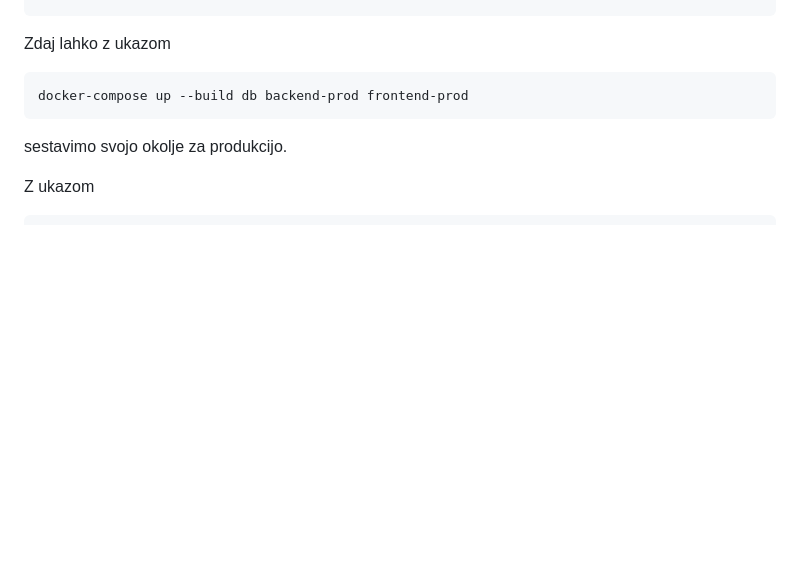
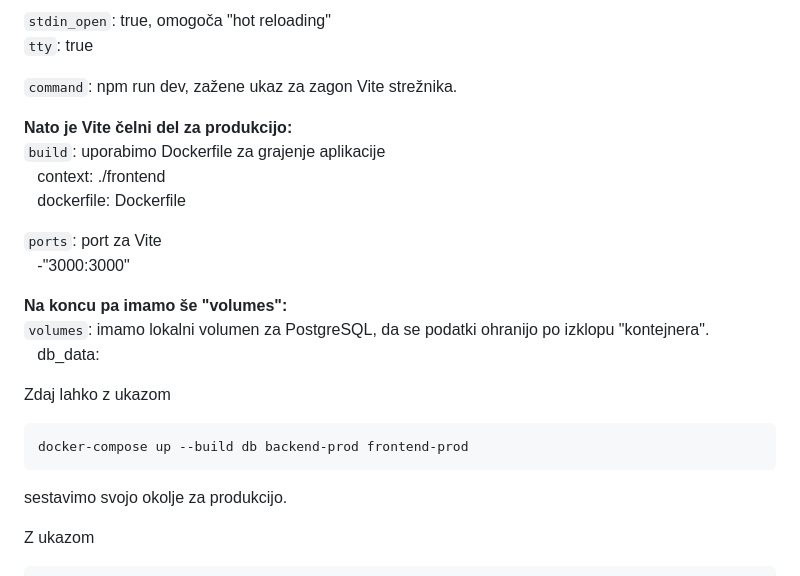
Before and after one commit to tomlidobnik/FERI-Digitalni-dvojcek, a Markdown page: docs/sistemska_administracija_porocilo1.md, the part around one of its changes. Rendered like a GitHub page; blank space fills up the shorter version.

````diff
--- a/docs/sistemska_administracija_porocilo1.md
+++ b/docs/sistemska_administracija_porocilo1.md
@@ -241,3 +306,21 @@ volumes:
+`stdin_open`: true, omogoča "hot reloading"<br>
+`tty`: true
+
+`command`: npm run dev, zažene ukaz za zagon Vite strežnika.
+
+<b> Nato je Vite čelni del za produkcijo:</b><br>
+  `build`: uporabimo Dockerfile za grajenje aplikacije<br>
+    &nbsp;&nbsp;&nbsp;context: ./frontend<br>
+    &nbsp;&nbsp;&nbsp;dockerfile: Dockerfile
+
+`ports`: port za Vite<br>
+   &nbsp;&nbsp;&nbsp;-"3000:3000"
+
+<b>Na koncu pa imamo še "volumes":</b><br>
+`volumes`: imamo lokalni volumen za PostgreSQL, da se podatki ohranijo po izklopu "kontejnera".<br>
+  &nbsp;&nbsp;&nbsp;db_data:
+
+
 Zdaj lahko z ukazom
 
 ```sh
````
Also changed, not shown: other parts of docs/sistemska_administracija_porocilo1.md (+65 -0 lines).
